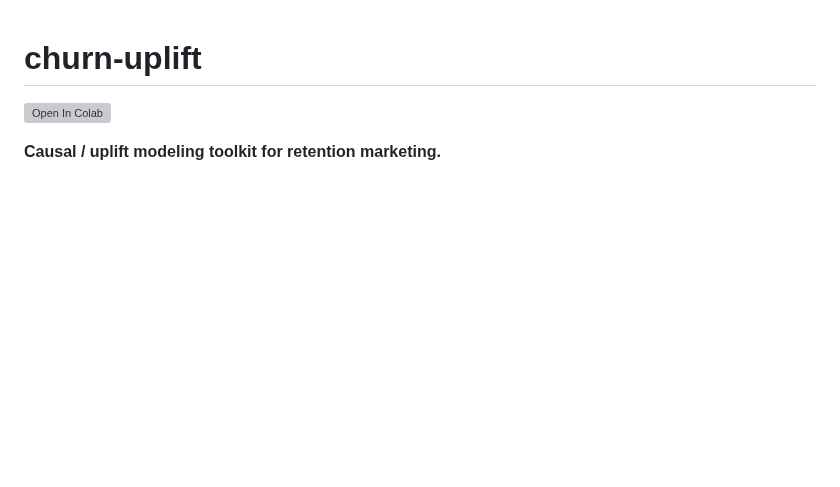
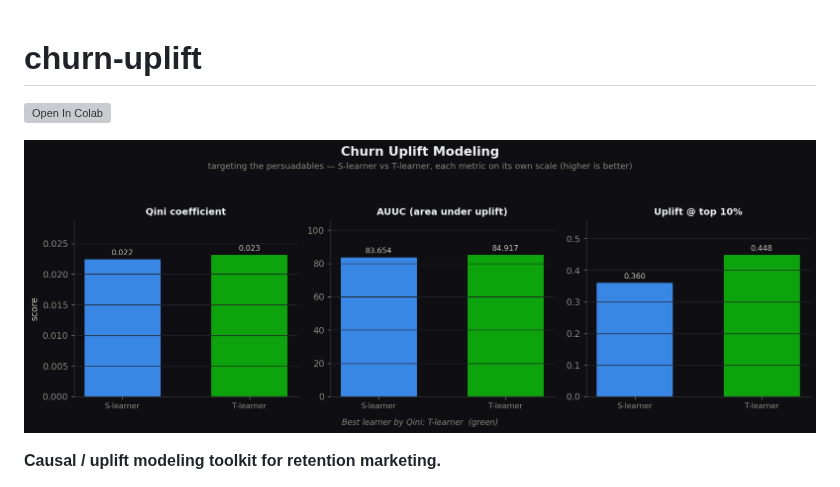
Before and after one commit to akshay-birla-03/churn-uplift, a Markdown page: README.md, the part around the change. Rendered like a GitHub page; pictures changed too: docs/images/hero.png (added); blank space fills up the shorter version; grey boxes are pictures that could not be loaded.

Commit message:
Add hero visualization (real generated output from the pipeline)

```diff
--- a/README.md
+++ b/README.md
@@ -1,6 +1,8 @@
 # churn-uplift
 
 [![Open In Colab](https://colab.research.google.com/assets/colab-badge.svg)](https://colab.research.google.com/github/akshay-birla-03/churn-uplift/blob/main/notebooks/Run_in_Colab.ipynb)
+
+![S-learner vs T-learner uplift metrics](docs/images/hero.png)
 
 **Causal / uplift modeling toolkit for retention marketing.**
 
```
